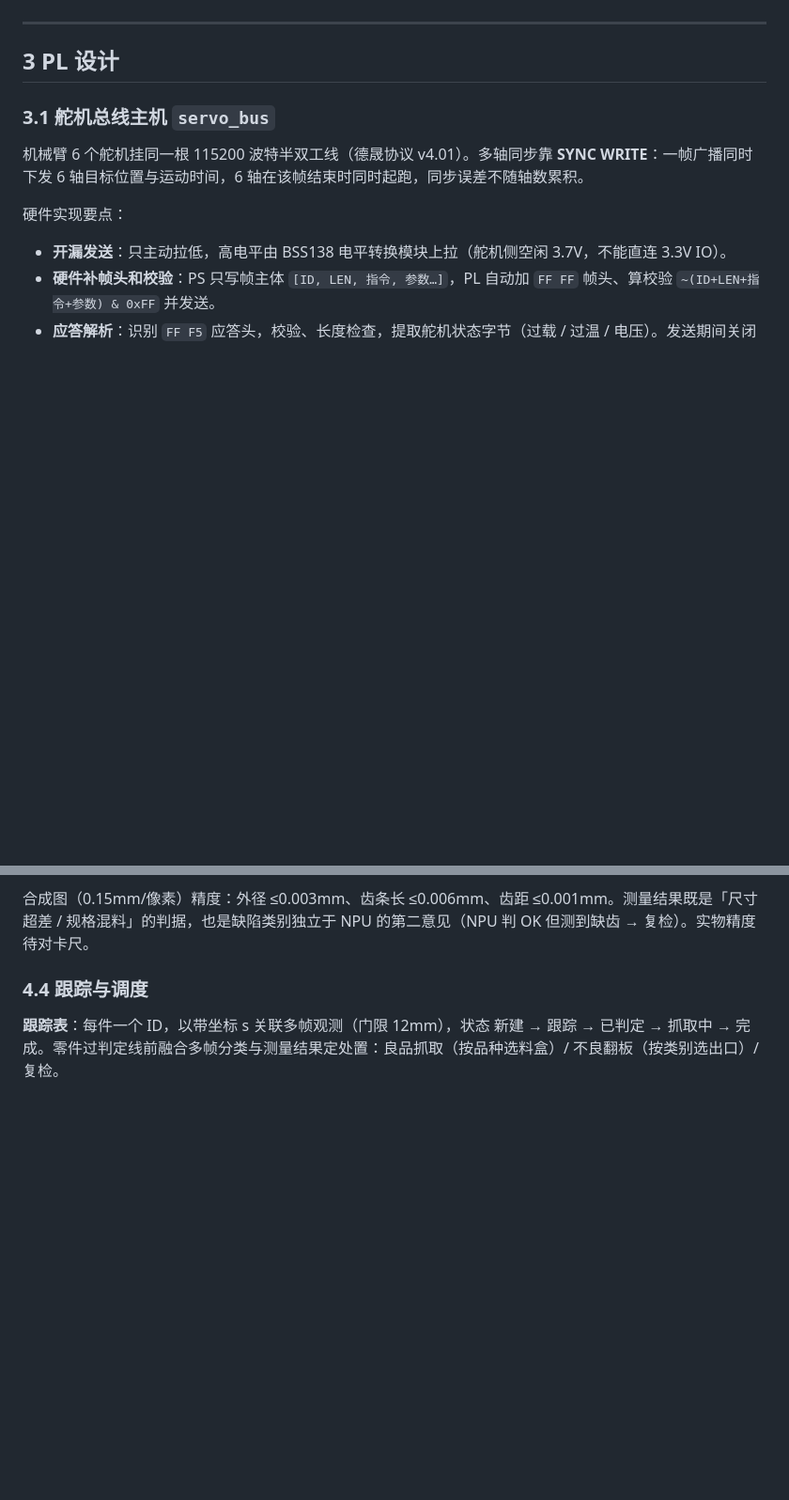
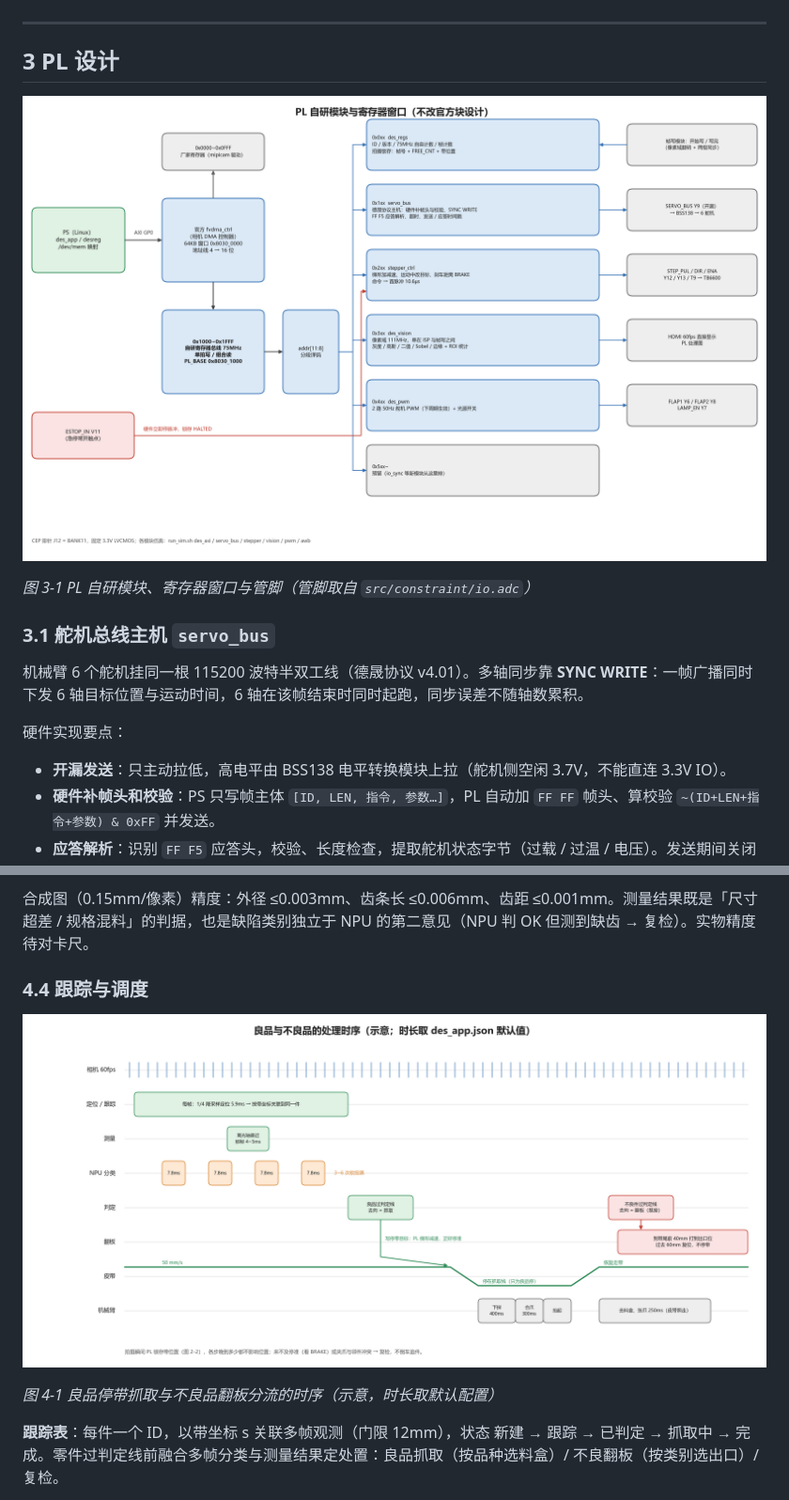
Before and after one commit to pribble/DragonEyeSorter, a Markdown page: docs/技术文档.md, 2 parts joined by grey strips. Shown at 94% size. Drawn GitHub-style; pictures changed too: docs/figures/fig_pick_sequence.png (added), docs/figures/fig_pl_regs.png (added); blank space fills up the shorter version.

Commit message:
docs/figures: 新增 PL 自研模块与寄存器窗口图、良品抓取 / 不良品翻板时序图，嵌入技术文档 §3 / §4.4
图由 make_figures.py 生成（SVG 保留文字可在 PPT 里改）；管脚取自 io.adc，时长取 des_app.json 默认值并标「示意」

```diff
--- a/docs/技术文档.md
+++ b/docs/技术文档.md
@@ -92,6 +92,10 @@ PS 经 `/dev/mem` 映射直接读写，单次读 PL 寄存器 188ns（20 万次
 
 ## 3 PL 设计
 
+![PL 自研模块与寄存器窗口](figures/fig_pl_regs.png)
+
+*图 3-1 PL 自研模块、寄存器窗口与管脚（管脚取自 `src/constraint/io.adc`）*
+
 ### 3.1 舵机总线主机 `servo_bus`
 
 机械臂 6 个舵机挂同一根 115200 波特半双工线（德晟协议 v4.01）。多轴同步靠 **SYNC WRITE**：一帧广播同时下发 6 轴目标位置与运动时间，6 轴在该帧结束时同时起跑，同步误差不随轴数累积。
@@ -185,6 +189,10 @@ PS 经 `/dev/mem` 映射直接读写，单次读 PL 寄存器 188ns（20 万次
 合成图（0.15mm/像素）精度：外径 ≤0.003mm、齿条长 ≤0.006mm、齿距 ≤0.001mm。测量结果既是「尺寸超差 / 规格混料」的判据，也是缺陷类别独立于 NPU 的第二意见（NPU 判 OK 但测到缺齿 → 复检）。实物精度待对卡尺。
 
 ### 4.4 跟踪与调度
+
+![处理时序](figures/fig_pick_sequence.png)
+
+*图 4-1 良品停带抓取与不良品翻板分流的时序（示意，时长取默认配置）*
 
 **跟踪表**：每件一个 ID，以带坐标 s 关联多帧观测（门限 12mm），状态 新建 → 跟踪 → 已判定 → 抓取中 → 完成。零件过判定线前融合多帧分类与测量结果定处置：良品抓取（按品种选料盒）/ 不良翻板（按类别选出口）/ 复检。
 
```
Also changed, not shown: 3 other files.
